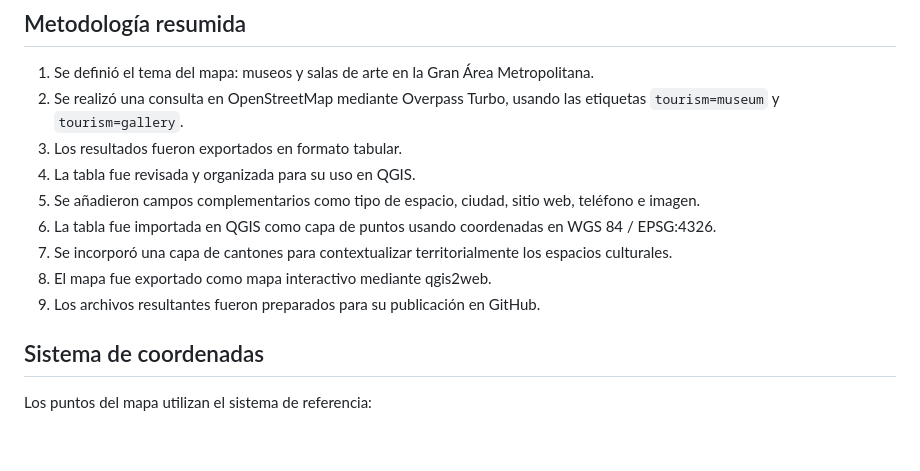
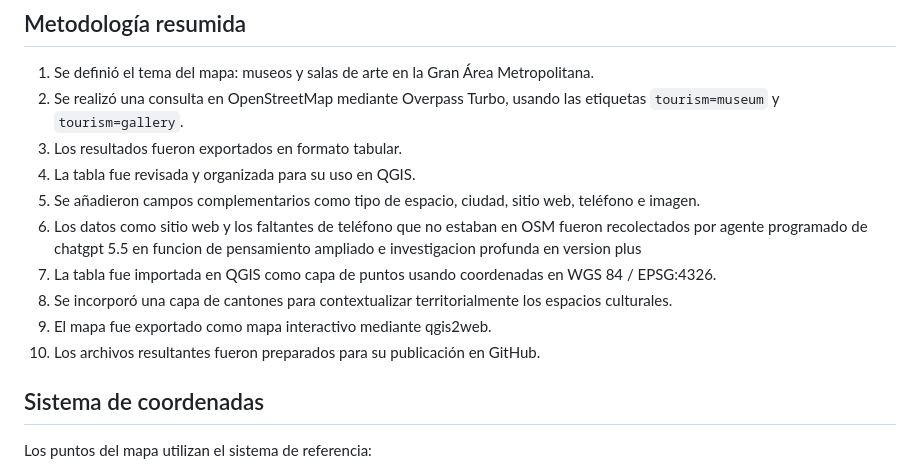
Before and after one commit to ADOCR/mapa-museos-galerias-gam, a Markdown page: README.md, the part around the change. GitHub-like rendering; blank space fills up the shorter version.

Commit message:
Revise data collection and QGIS import steps
Updated the process for data collection and import in QGIS.

```diff
--- a/README.md
+++ b/README.md
@@ -52,10 +52,11 @@ Los datos de contacto fueron complementados mediante revisión de sitios institu
 3. Los resultados fueron exportados en formato tabular.
 4. La tabla fue revisada y organizada para su uso en QGIS.
 5. Se añadieron campos complementarios como tipo de espacio, ciudad, sitio web, teléfono e imagen.
-6. La tabla fue importada en QGIS como capa de puntos usando coordenadas en WGS 84 / EPSG:4326.
-7. Se incorporó una capa de cantones para contextualizar territorialmente los espacios culturales.
-8. El mapa fue exportado como mapa interactivo mediante qgis2web.
-9. Los archivos resultantes fueron preparados para su publicación en GitHub.
+6. Los datos como sitio web y los faltantes de teléfono que no estaban en OSM fueron recolectados por agente programado de chatgpt 5.5 en funcion de pensamiento ampliado e investigacion profunda en version plus
+7. La tabla fue importada en QGIS como capa de puntos usando coordenadas en WGS 84 / EPSG:4326.
+8. Se incorporó una capa de cantones para contextualizar territorialmente los espacios culturales.
+9. El mapa fue exportado como mapa interactivo mediante qgis2web.
+10. Los archivos resultantes fueron preparados para su publicación en GitHub.
 
 ## Sistema de coordenadas
 
```
